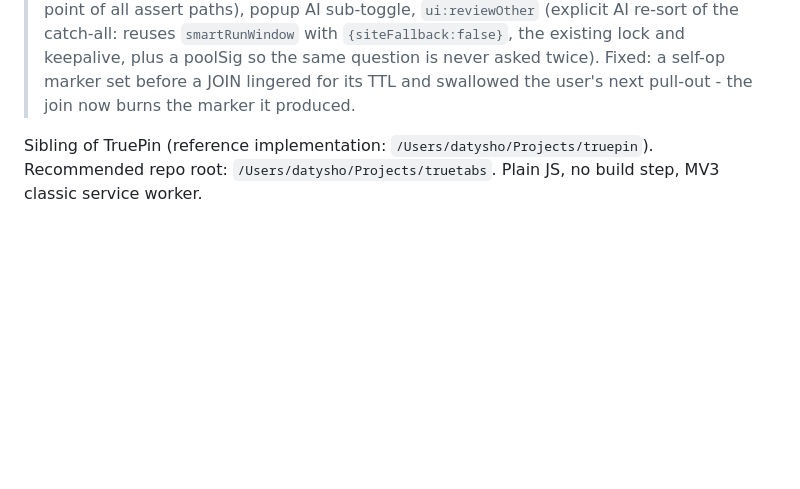
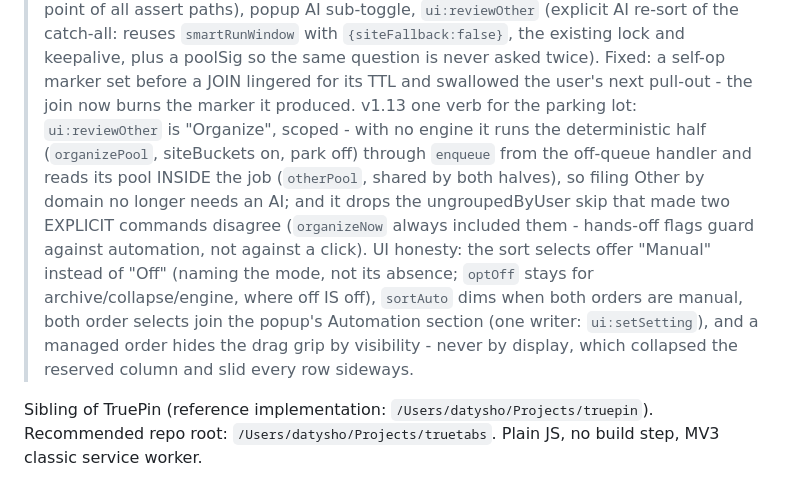
Before and after one commit to datysho/truetabs, a Markdown page: docs/SPEC.md, the part around the change. Rendered like a GitHub page; blank space fills up the shorter version.

```diff
--- a/docs/SPEC.md
+++ b/docs/SPEC.md
@@ -63,6 +63,16 @@ I have everything I need: TruePin's full architecture (background.js 2083 lines,
 > `{siteFallback:false}`, the existing lock and keepalive, plus a poolSig so the same question is never
 > asked twice). Fixed: a self-op marker set before a JOIN lingered for its TTL and swallowed the user's
 > next pull-out - the join now burns the marker it produced.
+> v1.13 one verb for the parking lot: `ui:reviewOther` is "Organize", scoped - with no engine it runs
+> the deterministic half (`organizePool`, siteBuckets on, park off) through `enqueue` from the
+> off-queue handler and reads its pool INSIDE the job (`otherPool`, shared by both halves), so filing
+> Other by domain no longer needs an AI; and it drops the ungroupedByUser skip that made two EXPLICIT
+> commands disagree (`organizeNow` always included them - hands-off flags guard against automation,
+> not against a click). UI honesty: the sort selects offer "Manual" instead of "Off" (naming the mode,
+> not its absence; `optOff` stays for archive/collapse/engine, where off IS off), `sortAuto` dims when
+> both orders are manual, both order selects join the popup's Automation section (one writer:
+> `ui:setSetting`), and a managed order hides the drag grip by visibility - never by display, which
+> collapsed the reserved column and slid every row sideways.
 
 Sibling of TruePin (reference implementation: `/Users/datysho/Projects/truepin`). Recommended repo root: `/Users/datysho/Projects/truetabs`. Plain JS, no build step, MV3 classic service worker.
 
```
Also changed, not shown: README.md (+3 -3 lines), store/screenshots/store-archive-light.png, store/screenshots/store-options-dark.png, store/screenshots/store-options-light.png, 15 other files.
